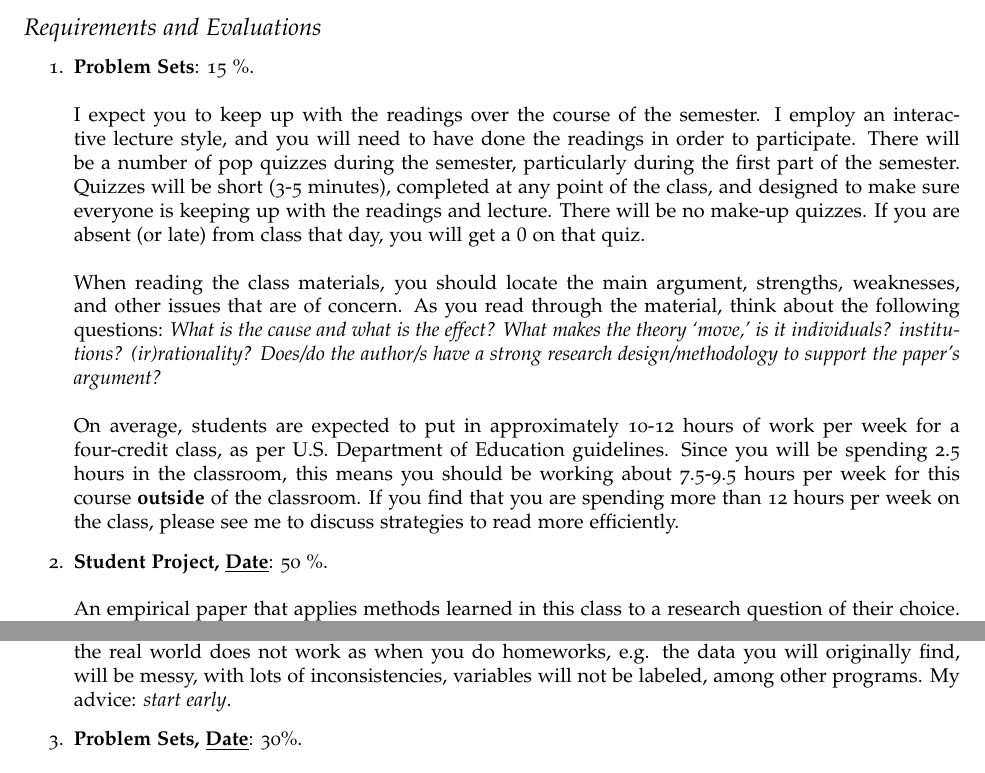
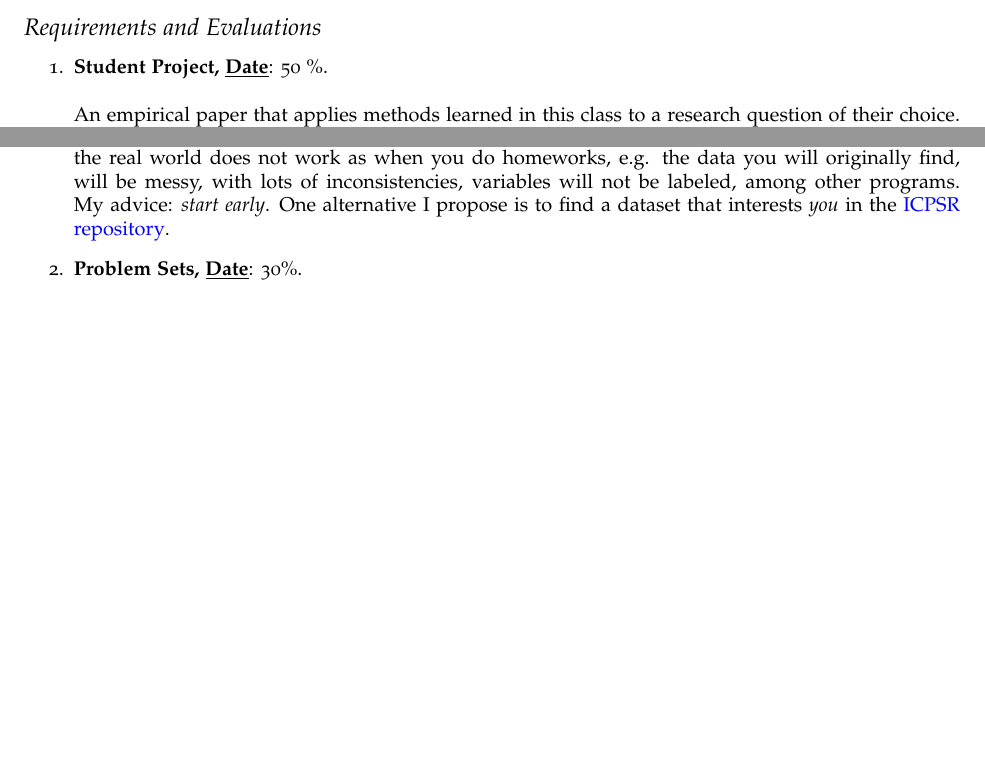
Before and after one commit to hbahamonde/Quantitative_Methods_2_GRAD, a LaTeX document (Bahamonde_Quantitative_Methods_2_GRAD.tex): two parts of page 3 of 8, joined at a grey line, cut so that both start at the same text, the shorter picture padded with empty space. The pictures show the PDF file Bahamonde_Quantitative_Methods_2_GRAD.pdf that the author committed with the source.

Commit message:
fixes incosistencies

```diff
--- a/Bahamonde_Quantitative_Methods_2_GRAD.tex
+++ b/Bahamonde_Quantitative_Methods_2_GRAD.tex
@@ -207,19 +207,6 @@ Upon successful completion of this course, you will be able to:
 \subsection*{Requirements and Evaluations}
 
 \begin{enumerate}
-
-	% Participation
-	\item {\bf Problem Sets}: 15 \%.
-	\\
-	\\
-	I expect you to keep up with the readings over the course of the semester. I employ an interactive lecture style, and you will need to have done the readings in order to participate. There will be a number of pop quizzes during the semester, particularly during the first part of the semester.  Quizzes will be short (3-5 minutes), completed at any point of the class, and designed to make sure everyone is keeping up with the readings and lecture. There will be no make-up quizzes. If you are absent (or late) from class that day, you will get a $0$ on that quiz.
-	\\
-	\\
-	When reading the class materials, you should locate the main argument, strengths, weaknesses, and other issues that are of concern. As you read through the material, think about the following questions: \emph{What is the cause and what is the effect? What makes the theory `move,' is it individuals? institutions? (ir)rationality? Does/do the author/s have a strong research design/methodology to support the paper's argument?}
-	\\
-	\\
-	On average, students are expected to put in approximately 10-12 hours of work per week for a four-credit class, as per U.S. Department of Education guidelines.  Since you will be spending 2.5 hours in the classroom, this means you should be working about 7.5-9.5 hours per week for this course {\bf outside} of the classroom. If you find that you are spending more than 12 hours per week on the class, please see me to discuss strategies to read more efficiently.
-
 
 	% midterm
 	\item {\bf Student Project, \underline{Date}}: 50 \%.
@@ -237,7 +224,7 @@ Upon successful completion of this course, you will be able to:
 	You also need to submit a copy of your {\bf R} code. I should be able to replicate your exact results. That is, I should be able to hit ``run'' in \emph{RStudio} and obtain the exact same output. Failure to replicate your results will discount points out of grade.
 	\\
 	\\
-	Students are free to choose any topic they want. As long as it has a strong data-analytical component, it's fine by me. I strongly advice you to get the data in advance. As you will quickly realize, the real world does not work as when you do homeworks, e.g. the data you will originally find, will be messy, with lots of inconsistencies, variables will not be labeled, among other programs. My advice: \emph{start early}.
+	Students are free to choose any topic they want. As long as it has a strong data-analytical component, it's fine by me. I strongly advice you to get the data in advance. As you will quickly realize, the real world does not work as when you do homeworks, e.g. the data you will originally find, will be messy, with lots of inconsistencies, variables will not be labeled, among other programs. My advice: \emph{start early}. One alternative I propose is to find a dataset that interests \emph{you} in the \href{https://www.icpsr.umich.edu/icpsrweb/ICPSR/access/subject.jsp}{ICPSR repository}.
 
 
 	% essay
```
Also changed, not shown: Bahamonde_Quantitative_Methods_2_GRAD.pdf, Bahamonde_Quantitative_Methods_2_GRAD.tex (4 more changed lines).
